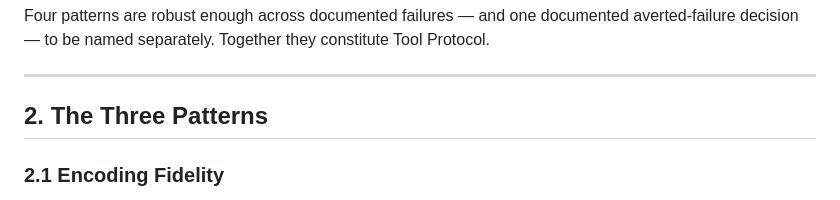
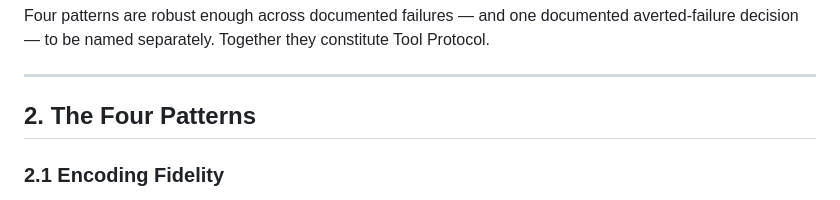
Before and after one commit to mentalpinG-Ops/humanities-ai-methodology, a Markdown page: protocols/tool-protocol.md, the part around one of its changes. Drawn GitHub-style.

```diff
--- a/protocols/tool-protocol.md
+++ b/protocols/tool-protocol.md
@@ -21,7 +21,7 @@ Four patterns are robust enough across documented failures — and one documente
 
 ---
 
-## 2. The Three Patterns
+## 2. The Four Patterns
 
 ### 2.1 Encoding Fidelity
 
```
Also changed, not shown: other parts of protocols/tool-protocol.md (+2 -2 lines).
